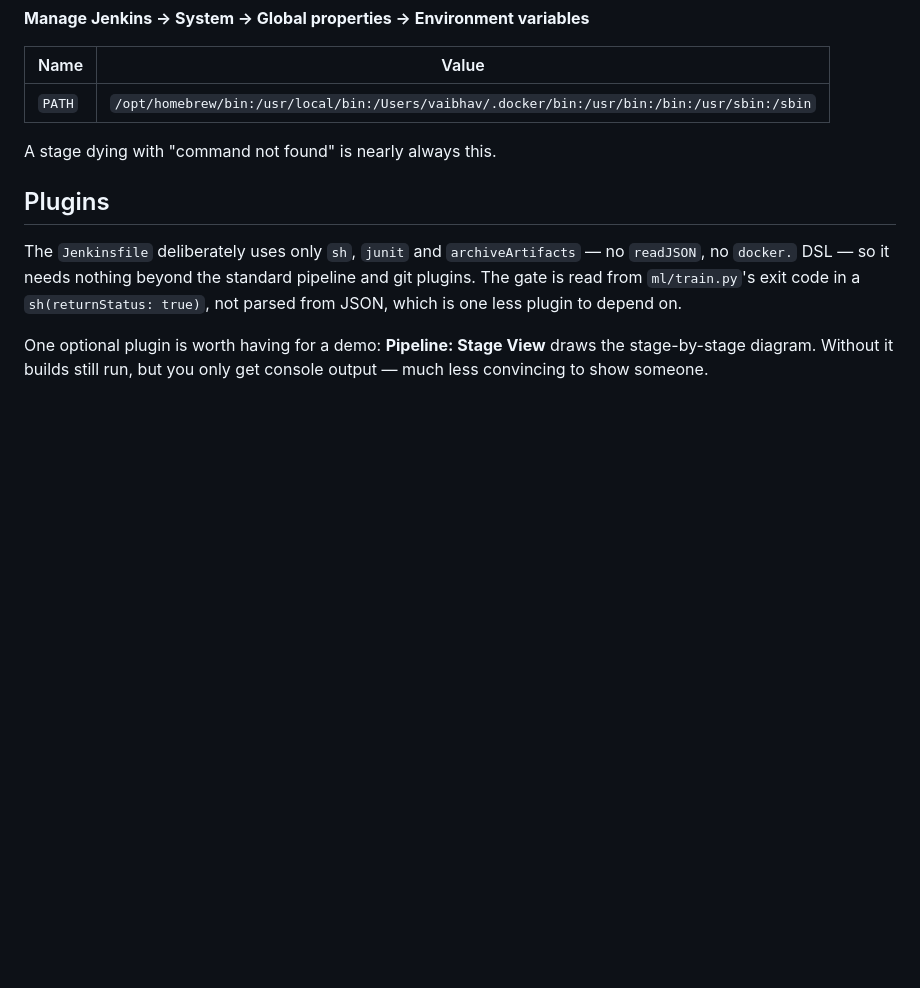
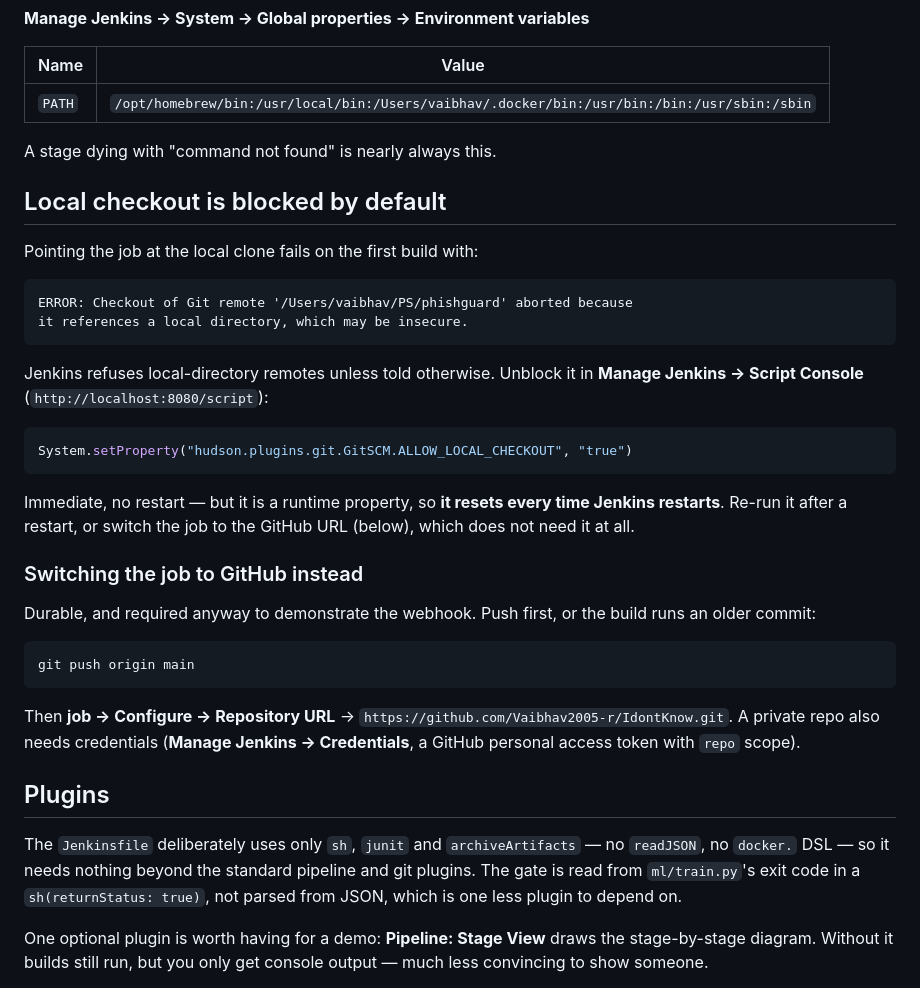
Before and after one commit to Vaibhav2005-r/IdontKnow, a Markdown page: jenkins/README.md, the part around the change. Rendered like a GitHub page; blank space fills up the shorter version.

Commit message:
jenkins/README: document the local-checkout block and how to clear it
A job pointed at the local clone fails its first build outright -- Jenkins
refuses local-directory git remotes as insecure. Records the Script Console
property that unblocks it without a restart, flags that the property is
runtime-only and resets whenever Jenkins restarts, and gives the GitHub
alternative that avoids it entirely (and is needed for the webhook anyway).

Co-Authored-By: Claude Opus 5 <noreply@anthropic.com>
Claude-Session: https://claude.ai/code/session_018RBNwv9gQQAnXZyDWHsnVY

````diff
--- a/jenkins/README.md
+++ b/jenkins/README.md
@@ -79,6 +79,40 @@ set it explicitly. Do this **before the first build**:
 
 A stage dying with "command not found" is nearly always this.
 
+## Local checkout is blocked by default
+
+Pointing the job at the local clone fails on the first build with:
+
+```
+ERROR: Checkout of Git remote '/Users/vaibhav/PS/phishguard' aborted because
+it references a local directory, which may be insecure.
+```
+
+Jenkins refuses local-directory remotes unless told otherwise. Unblock it in
+**Manage Jenkins -> Script Console** (`http://localhost:8080/script`):
+
+```groovy
+System.setProperty("hudson.plugins.git.GitSCM.ALLOW_LOCAL_CHECKOUT", "true")
+```
+
+Immediate, no restart — but it is a runtime property, so **it resets every
+time Jenkins restarts**. Re-run it after a restart, or switch the job to the
+GitHub URL (below), which does not need it at all.
+
+### Switching the job to GitHub instead
+
+Durable, and required anyway to demonstrate the webhook. Push first, or the
+build runs an older commit:
+
+```bash
+git push origin main
+```
+
+Then **job -> Configure -> Repository URL** ->
+`https://github.com/Vaibhav2005-r/IdontKnow.git`. A private repo also needs
+credentials (**Manage Jenkins -> Credentials**, a GitHub personal access
+token with `repo` scope).
+
 ## Plugins
 
 The `Jenkinsfile` deliberately uses only `sh`, `junit` and
````
